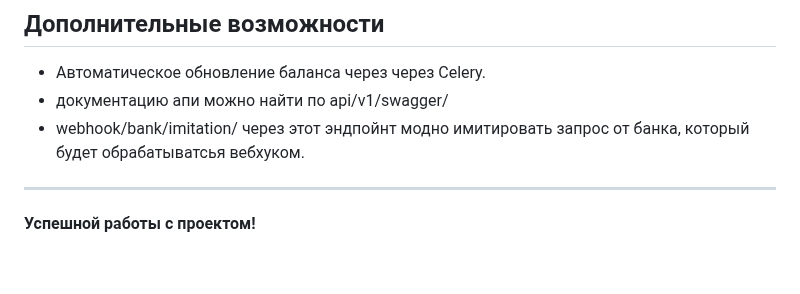
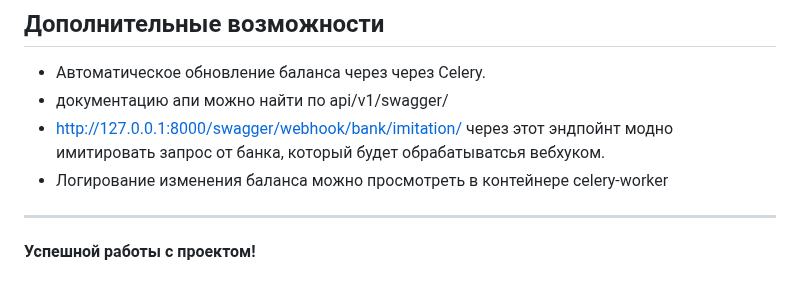
Before and after one commit to AlexandrShunyaev2701/Django_prohect, a Markdown page: README.md, the part around one of its changes. Rendered like a GitHub page.

```diff
--- a/README.md
+++ b/README.md
@@ -124,8 +125,8 @@ docker-compose ps
 
 - Автоматическое обновление баланса через через Celery.
 - документацию апи можно найти по api/v1/swagger/
-- webhook/bank/imitation/ через этот эндпойнт модно имитировать запрос от банка, который будет обрабатыватсья вебхуком.
-
+- http://127.0.0.1:8000/swagger/webhook/bank/imitation/ через этот эндпойнт модно имитировать запрос от банка, который будет обрабатыватсья вебхуком.
+- Логирование изменения баланса можно просмотреть в контейнере celery-worker
 ---
 
 **Успешной работы с проектом!**
```
Also changed, not shown: other parts of README.md (+2 -1 lines).
